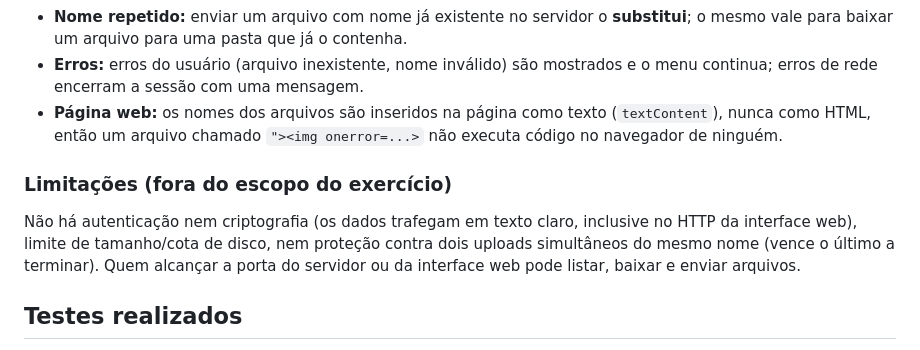
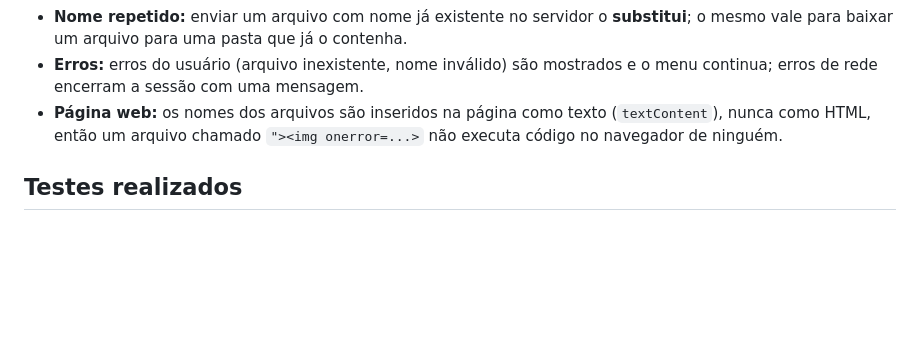
Before and after one commit to InaDdevs/Desenvolvimento-de-Software, a Markdown page: README.md, the part around the change. GitHub-like rendering; blank space fills up the shorter version.

```diff
--- a/README.md
+++ b/README.md
@@ -127,13 +127,6 @@ navegador não consiga disparar uploads para cá sem permissão (CORS).
 - **Página web:** os nomes dos arquivos são inseridos na página como texto (`textContent`), nunca como
   HTML, então um arquivo chamado `"><img onerror=...>` não executa código no navegador de ninguém.
 
-### Limitações (fora do escopo do exercício)
-
-Não há autenticação nem criptografia (os dados trafegam em texto claro, inclusive no HTTP da interface
-web), limite de tamanho/cota de disco, nem proteção contra dois uploads simultâneos do mesmo nome
-(vence o último a terminar). Quem alcançar a porta do servidor ou da interface web pode listar,
-baixar e enviar arquivos.
-
 ## Testes realizados
 
 **Servidor + cliente de console:** arquivo binário aleatório de 5 MB, arquivo vazio e nome com acentos
```
